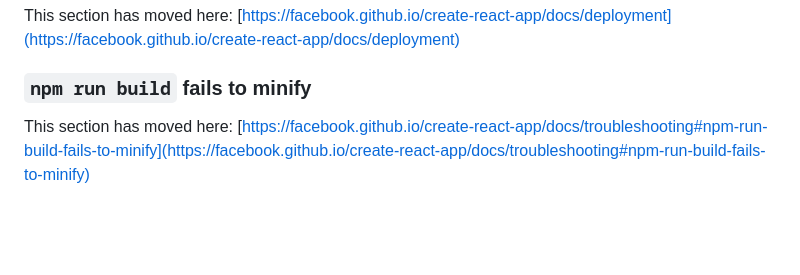
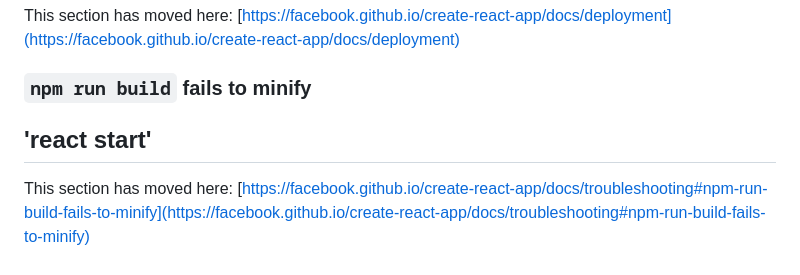
Before and after one commit to raymondnes/alx-low_level_programming, a Markdown page: react-app/firstapp/README.md, the part around the change. Drawn GitHub-style; blank space fills up the shorter version.

Commit message:
react start

```diff
--- a/react-app/firstapp/README.md
+++ b/react-app/firstapp/README.md
@@ -67,4 +67,5 @@ This section has moved here: [https://facebook.github.io/create-react-app/docs/d
 
 ### `npm run build` fails to minify
 
+## 'react start'
 This section has moved here: [https://facebook.github.io/create-react-app/docs/troubleshooting#npm-run-build-fails-to-minify](https://facebook.github.io/create-react-app/docs/troubleshooting#npm-run-build-fails-to-minify)
```
